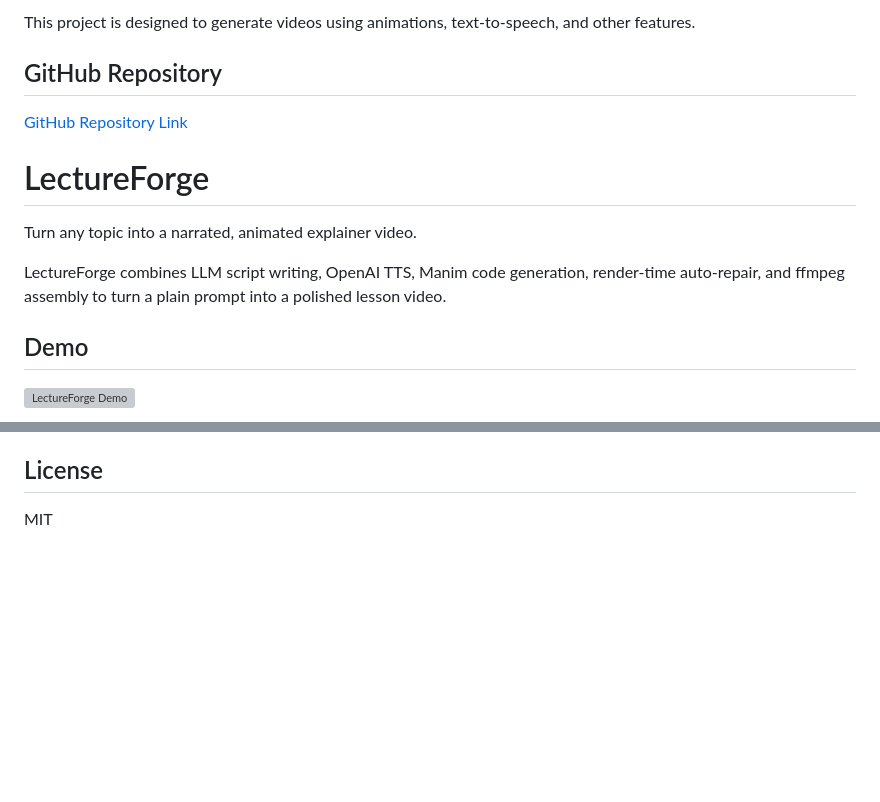
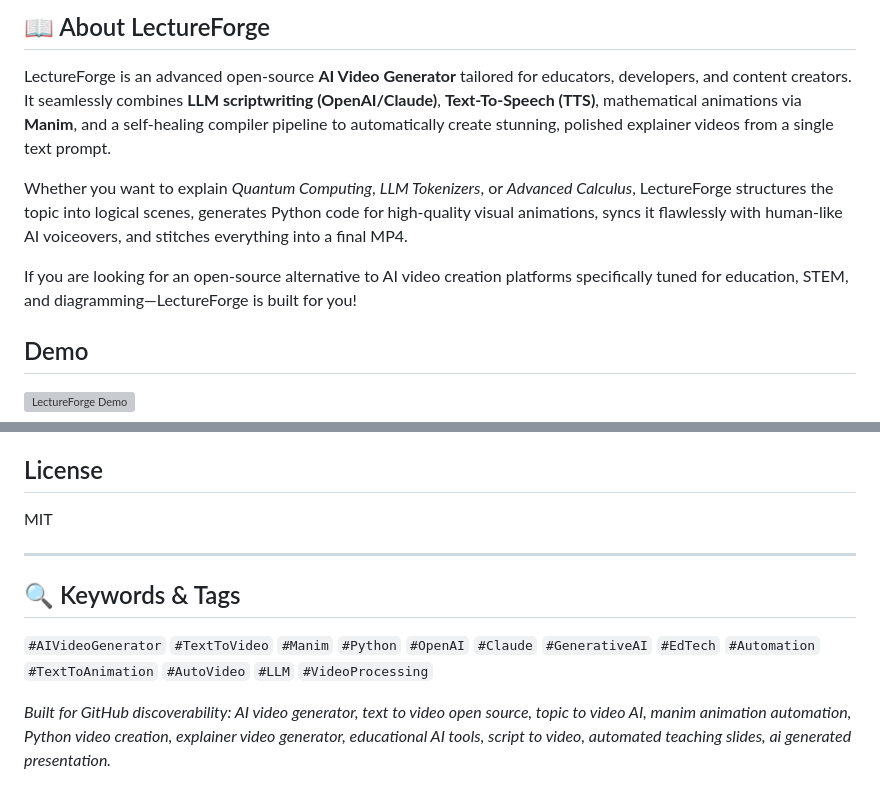
Before and after one commit to souravkr529/lectureforge, a Markdown page: README.md, 2 parts joined by grey strips. Rendered like a GitHub page; blank space fills up the shorter version; grey boxes are pictures that could not be loaded.

Commit message:
Enhance README.md with SEO keywords, about section, and tags

```diff
--- a/README.md
+++ b/README.md
@@ -2,16 +11,11 @@
 
-This project is designed to generate videos using animations, text-to-speech, and other features.
+## 📖 About LectureForge
 
-## GitHub Repository
+LectureForge is an advanced open-source **AI Video Generator** tailored for educators, developers, and content creators. It seamlessly combines **LLM scriptwriting (OpenAI/Claude)**, **Text-To-Speech (TTS)**, mathematical animations via **Manim**, and a self-healing compiler pipeline to automatically create stunning, polished explainer videos from a single text prompt.
 
-[GitHub Repository Link](https://github.com/souravkr529/lectureforge)
+Whether you want to explain *Quantum Computing*, *LLM Tokenizers*, or *Advanced Calculus*, LectureForge structures the topic into logical scenes, generates Python code for high-quality visual animations, syncs it flawlessly with human-like AI voiceovers, and stitches everything into a final MP4.
 
-# LectureForge
-
-Turn any topic into a narrated, animated explainer video.
-
-LectureForge combines LLM script writing, OpenAI TTS, Manim code generation, render-time auto-repair, and ffmpeg assembly to turn a plain prompt into a polished lesson video.
-
+If you are looking for an open-source alternative to AI video creation platforms specifically tuned for education, STEM, and diagramming—LectureForge is built for you!
 ## Demo
 
 ![LectureForge Demo](demo/lectureforge-demo.gif)
@@ -104,3 +108,10 @@ demo/
 ## License
 
 MIT
+
+---
+
+## 🔍 Keywords & Tags
+`#AIVideoGenerator` `#TextToVideo` `#Manim` `#Python` `#OpenAI` `#Claude` `#GenerativeAI` `#EdTech` `#Automation` `#TextToAnimation` `#AutoVideo` `#LLM` `#VideoProcessing`
+
+*Built for GitHub discoverability: AI video generator, text to video open source, topic to video AI, manim animation automation, Python video creation, explainer video generator, educational AI tools, script to video, automated teaching slides, ai generated presentation.*
```
Also changed, not shown: other parts of README.md (+10 -1 lines).
